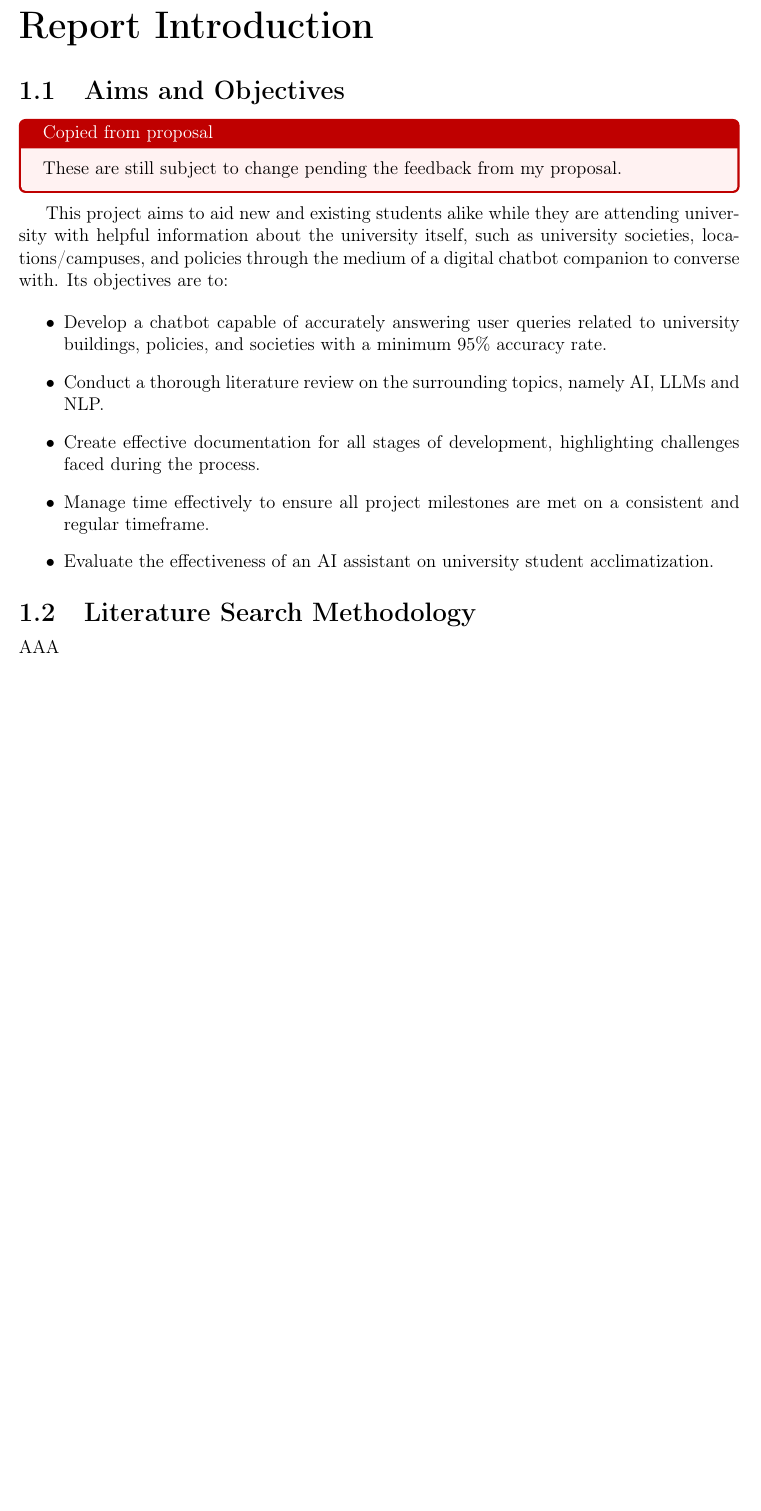
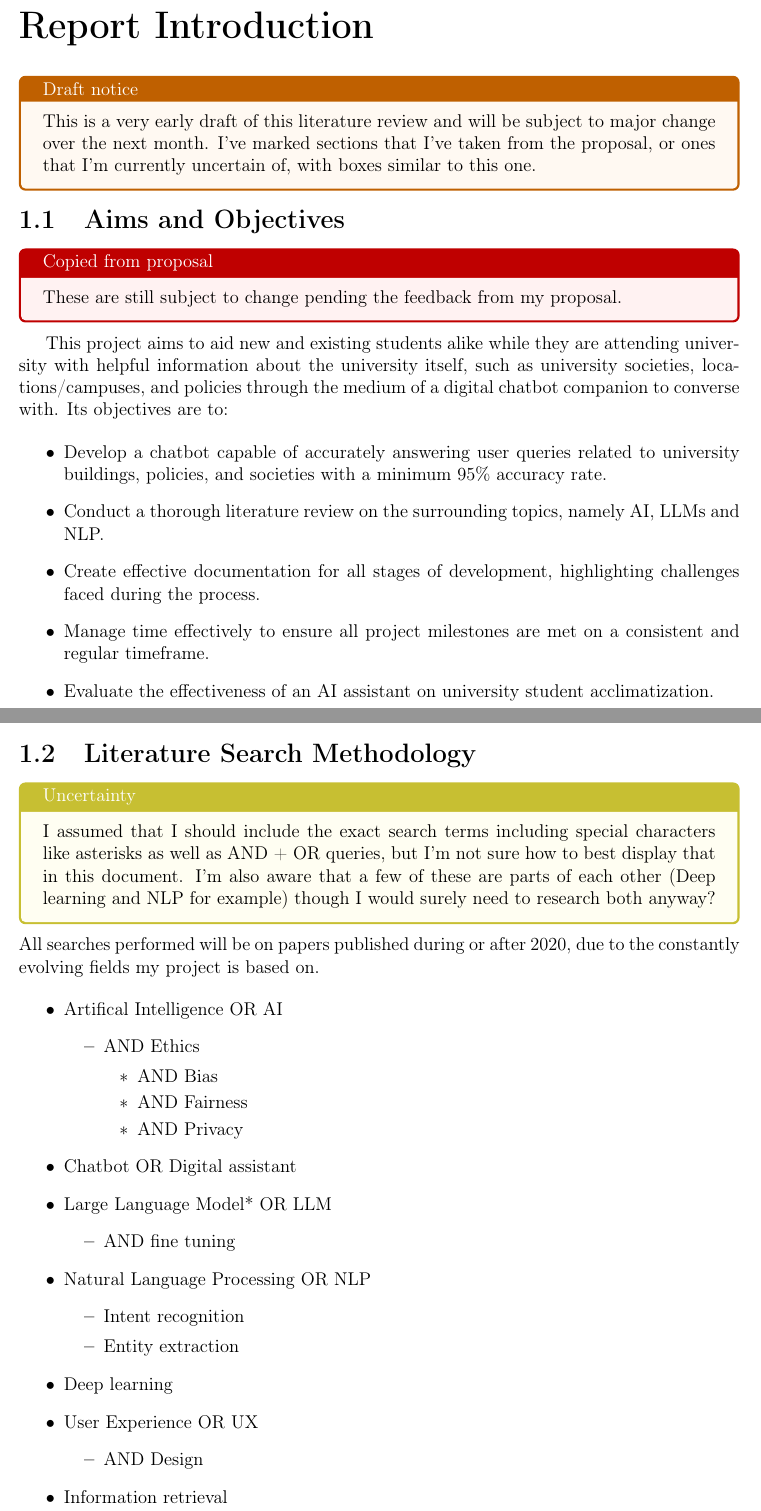
Before and after one commit to LewGoesB00M/CMP6200, a LaTeX thesis (LaTeX/Literature Review due 25 Nov/LitReview.tex): part of page 4 of 8 before the commit and two parts of pages 4 and 5 of 9 after it, the two joined at a grey line, cut so that both start at the same text, the shorter picture padded with empty space. Compiled offline with pdfLaTeX.

Commit message:
Methodology

```diff
--- a/LaTeX/Literature Review due 25 Nov/LitReview.tex
+++ b/LaTeX/Literature Review due 25 Nov/LitReview.tex
@@ -116,6 +116,13 @@
 
     \chapter{Report Introduction}\label{ch:introduction}
 
+    \begin{tcolorbox}[colback=orange!5!white,colframe=orange!75!black,title=Draft notice]
+        This is a very early draft of this literature review and will be subject to major change
+        over the next month. I've marked sections that I've taken from the proposal, or ones that
+        I'm currently uncertain of, with boxes similar to this one.
+    \end{tcolorbox}
+
+
     \section{Aims and Objectives}
 
     \begin{tcolorbox}[colback=red!5!white,colframe=red!75!black,title=Copied from proposal]
@@ -136,10 +143,47 @@
         \item Evaluate the effectiveness of an AI assistant on university student acclimatization.
     \end{itemize}
 
+    \pagebreak % REMOVE ME IF UNNECESSARY
+
     \section{Literature Search Methodology}
 
-    AAA
+    \begin{tcolorbox}[colback=yellow!5!white,colframe=yellow!75!black,title=Uncertainty]
+        I assumed that I should include the exact search terms including special characters
+        like asterisks as well as AND + OR queries, but I'm not sure how to best display that
+        in this document. I'm also aware that a few of these are parts of each other (Deep learning
+        and NLP for example) though I would surely need to research both anyway?
+    \end{tcolorbox}
 
+    \noindent All searches performed will be on papers published during or after 2020, due to the
+    constantly evolving fields my project is based on.
+
+    \begin{itemize}
+        \item Artifical Intelligence OR AI
+        \begin{itemize}
+            \item AND Ethics
+            \begin{itemize}
+                \item AND Bias
+                \item AND Fairness
+                \item AND Privacy
+            \end{itemize}
+        \end{itemize}
+        \item Chatbot OR Digital assistant
+        \item Large Language Model* OR LLM
+        \begin{itemize}
+            \item AND fine tuning
+        \end{itemize}
+        \item Natural Language Processing OR NLP
+        \begin{itemize}
+            \item Intent recognition
+            \item Entity extraction
+        \end{itemize}
+        \item Deep learning
+        \item User Experience OR UX
+        \begin{itemize}
+            \item AND Design
+        \end{itemize}
+        \item Information retrieval
+    \end{itemize}
 
 
     \chapter{Literature Review}
```
Also changed, not shown: LaTeX/Literature Review due 25 Nov/LitReview.pdf.
